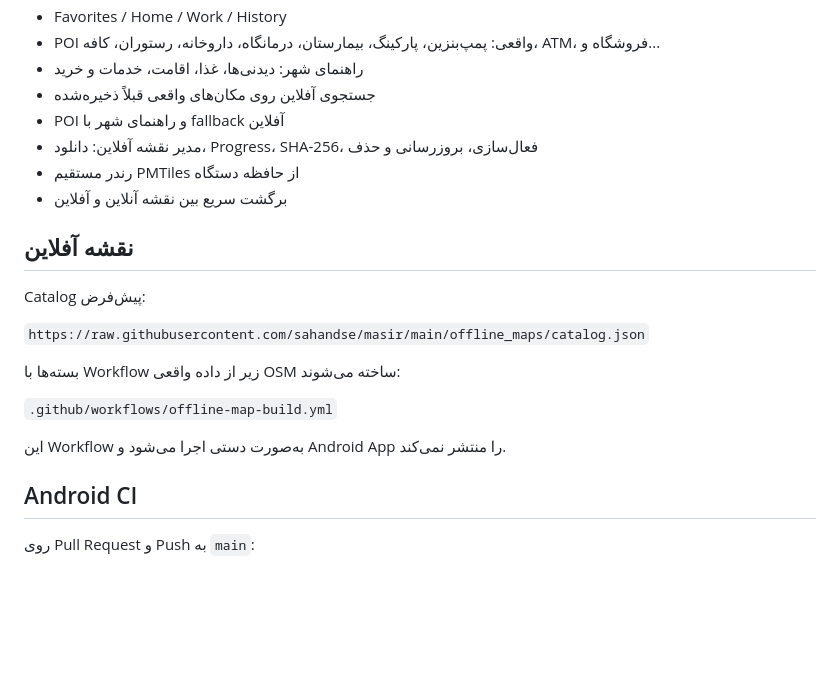
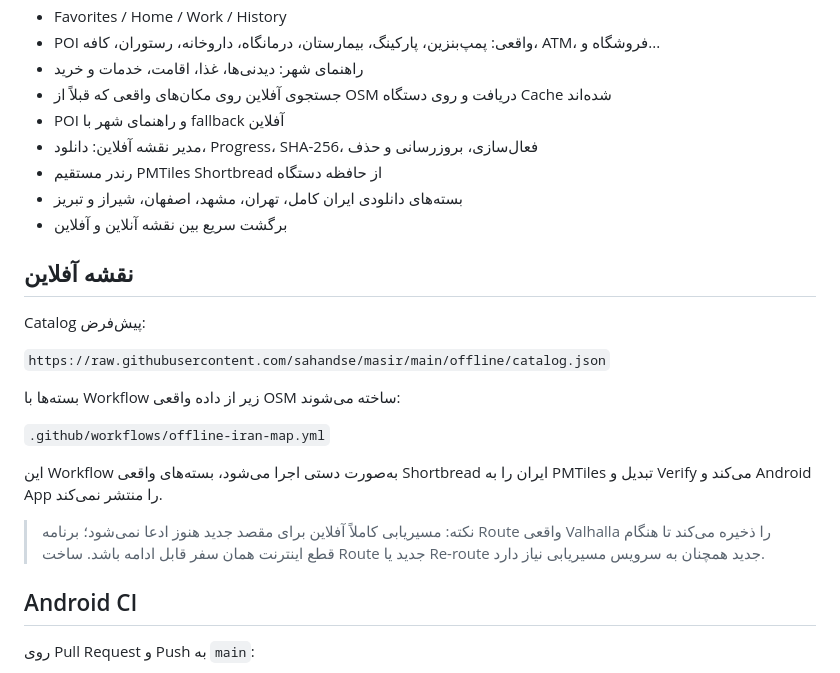
Before and after one commit to sahandse/masir, a Markdown page: README.md, the part around the change. Rendered like a GitHub page; blank space fills up the shorter version.

Commit message:
Document real offline scope and canonical map pipeline

```diff
--- a/README.md
+++ b/README.md
@@ -38,23 +38,26 @@
 - Favorites / Home / Work / History
 - POI واقعی: پمپ‌بنزین، پارکینگ، بیمارستان، درمانگاه، داروخانه، رستوران، کافه، ATM، فروشگاه و...
 - راهنمای شهر: دیدنی‌ها، غذا، اقامت، خدمات و خرید
-- جستجوی آفلاین روی مکان‌های واقعی قبلاً ذخیره‌شده
+- جستجوی آفلاین روی مکان‌های واقعی که قبلاً از OSM دریافت و روی دستگاه Cache شده‌اند
 - POI و راهنمای شهر با fallback آفلاین
 - مدیر نقشه آفلاین: دانلود، Progress، SHA-256، فعال‌سازی، بروزرسانی و حذف
-- رندر مستقیم PMTiles از حافظه دستگاه
+- رندر مستقیم PMTiles Shortbread از حافظه دستگاه
+- بسته‌های دانلودی ایران کامل، تهران، مشهد، اصفهان، شیراز و تبریز
 - برگشت سریع بین نقشه آنلاین و آفلاین
 
 ## نقشه آفلاین
 
 Catalog پیش‌فرض:
 
-`https://raw.githubusercontent.com/sahandse/masir/main/offline_maps/catalog.json`
+`https://raw.githubusercontent.com/sahandse/masir/main/offline/catalog.json`
 
 بسته‌ها با Workflow زیر از داده واقعی OSM ساخته می‌شوند:
 
-`.github/workflows/offline-map-build.yml`
+`.github/workflows/offline-iran-map.yml`
 
-این Workflow به‌صورت دستی اجرا می‌شود و Android App را منتشر نمی‌کند.
+این Workflow به‌صورت دستی اجرا می‌شود، بسته‌های واقعی Shortbread ایران را به PMTiles تبدیل و Verify می‌کند و Android App را منتشر نمی‌کند.
+
+> نکته: مسیریابی کاملاً آفلاین برای مقصد جدید هنوز ادعا نمی‌شود؛ برنامه Route واقعی Valhalla را ذخیره می‌کند تا هنگام قطع اینترنت همان سفر قابل ادامه باشد. ساخت Route جدید یا Re-route جدید همچنان به سرویس مسیریابی نیاز دارد.
 
 ## Android CI
 
```
